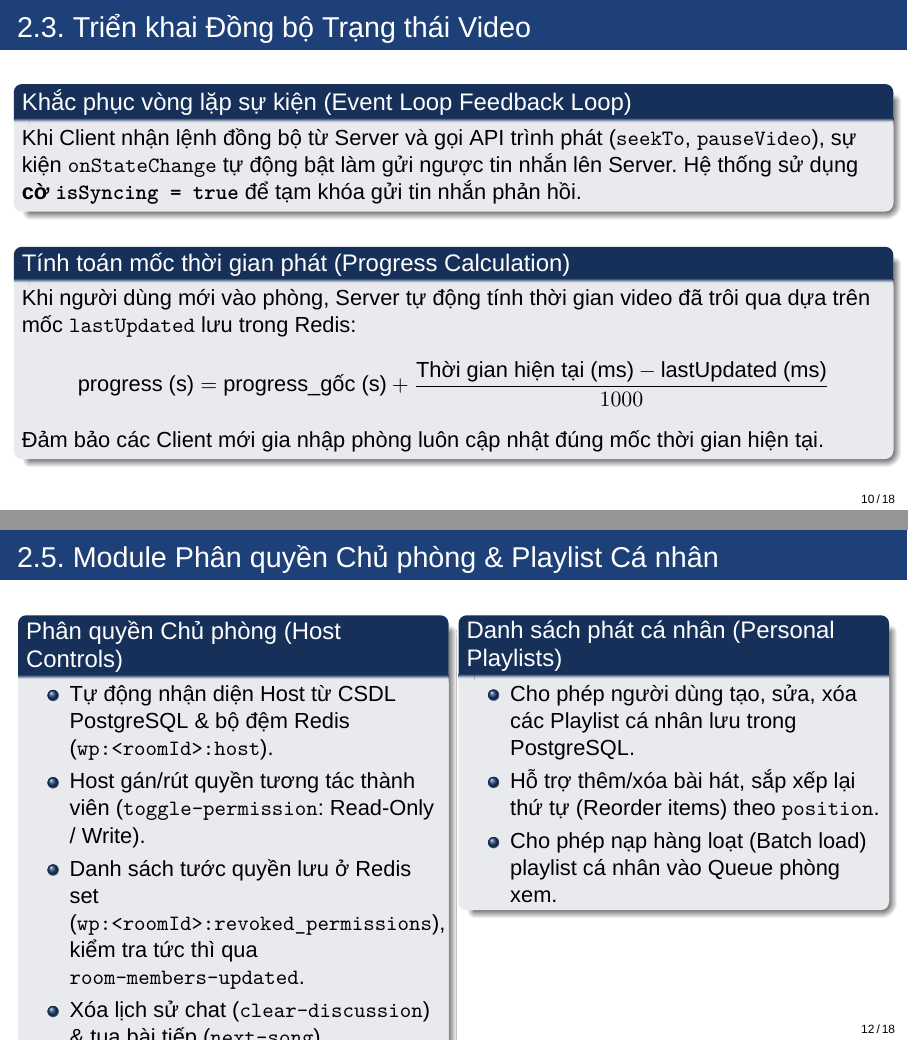
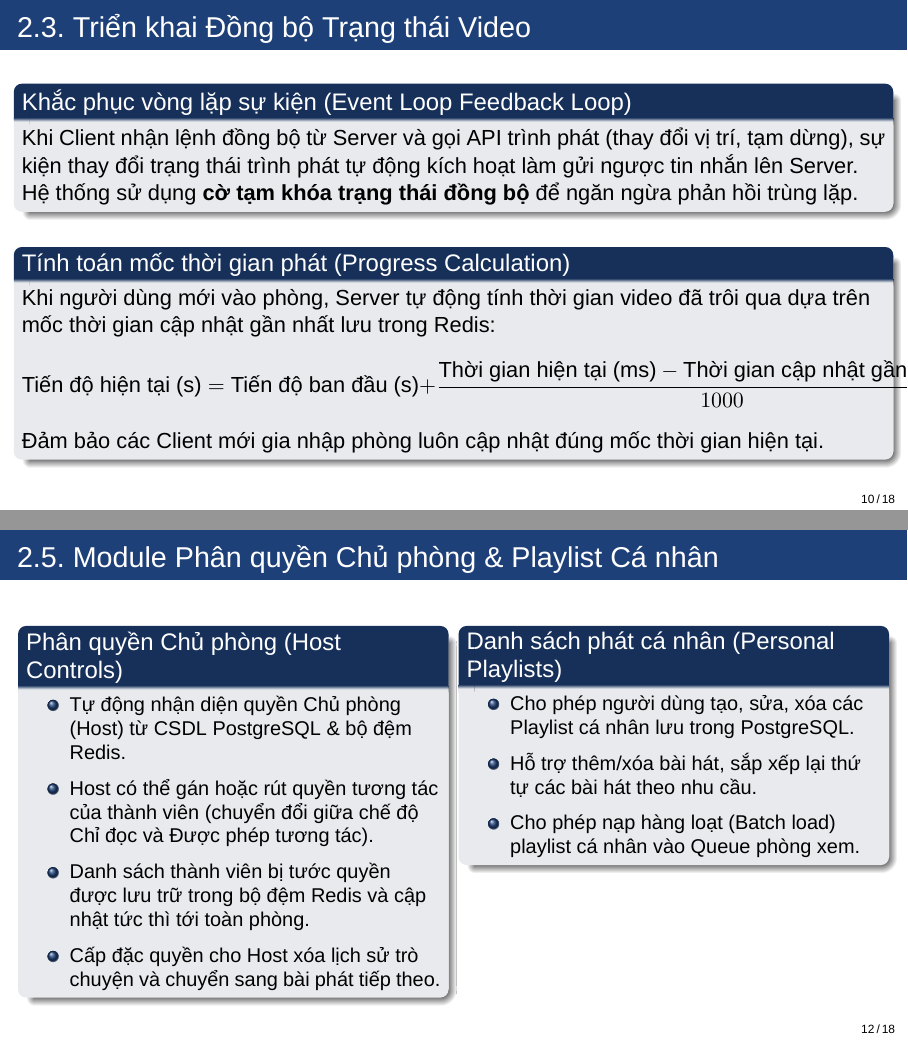
Before and after one commit to Neitman/CWH, LaTeX slides (internSlide/slide.tex): pages 10 and 12 of 18, joined at a grey line. Compiled offline with XeLaTeX; a missing font is replaced by an installed copy or a similar font.

Commit message:
docs: update slide

```diff
--- a/internSlide/slide.tex
+++ b/internSlide/slide.tex
@@ -237,13 +237,13 @@
 
 \begin{frame}{2.3. Triển khai Đồng bộ Trạng thái Video}
     \begin{block}{Khắc phục vòng lặp sự kiện (Event Loop Feedback Loop)}
-        Khi Client nhận lệnh đồng bộ từ Server và gọi API trình phát (\texttt{seekTo}, \texttt{pauseVideo}), sự kiện \texttt{onStateChange} tự động bật làm gửi ngược tin nhắn lên Server. Hệ thống sử dụng \textbf{cờ \texttt{isSyncing = true}} để tạm khóa gửi tin nhắn phản hồi.
+        Khi Client nhận lệnh đồng bộ từ Server và gọi API trình phát (thay đổi vị trí, tạm dừng), sự kiện thay đổi trạng thái trình phát tự động kích hoạt làm gửi ngược tin nhắn lên Server. Hệ thống sử dụng \textbf{cờ tạm khóa trạng thái đồng bộ} để ngăn ngừa phản hồi trùng lặp.
     \end{block}
 
     \vspace{0.2cm}
     \begin{block}{Tính toán mốc thời gian phát (Progress Calculation)}
-        Khi người dùng mới vào phòng, Server tự động tính thời gian video đã trôi qua dựa trên mốc \texttt{lastUpdated} lưu trong Redis:
-        \[ \text{progress (s)} = \text{progress\_gốc (s)} + \frac{\text{Thời gian hiện tại (ms)} - \text{lastUpdated (ms)}}{1000} \]
+        Khi người dùng mới vào phòng, Server tự động tính thời gian video đã trôi qua dựa trên mốc thời gian cập nhật gần nhất lưu trong Redis:
+        \[ \text{Tiến độ hiện tại (s)} = \text{Tiến độ ban đầu (s)} + \frac{\text{Thời gian hiện tại (ms)} - \text{Thời gian cập nhật gần nhất (ms)}}{1000} \]
         Đảm bảo các Client mới gia nhập phòng luôn cập nhật đúng mốc thời gian hiện tại.
     \end{block}
 \end{frame}
@@ -275,20 +275,22 @@
     \begin{columns}[T]
         \begin{column}{0.48\textwidth}
             \begin{block}{Phân quyền Chủ phòng (Host Controls)}
+                \small
                 \begin{itemize}
-                    \item Tự động nhận diện Host từ CSDL PostgreSQL \& bộ đệm Redis (\texttt{wp:<roomId>:host}).
-                    \item Host gán/rút quyền tương tác thành viên (\texttt{toggle-permission}: Read-Only / Write).
-                    \item Danh sách tước quyền lưu ở Redis set (\texttt{wp:<roomId>:revoked\_permissions}), kiểm tra tức thì qua \texttt{room-members-updated}.
-                    \item Xóa lịch sử chat (\texttt{clear-discussion}) \& tua bài tiếp (\texttt{next-song}).
+                    \item Tự động nhận diện quyền Chủ phòng (Host) từ CSDL PostgreSQL \& bộ đệm Redis.
+                    \item Host có thể gán hoặc rút quyền tương tác của thành viên (chuyển đổi giữa chế độ Chỉ đọc và Được phép tương tác).
+                    \item Danh sách thành viên bị tước quyền được lưu trữ trong bộ đệm Redis và cập nhật tức thì tới toàn phòng.
+                    \item Cấp đặc quyền cho Host xóa lịch sử trò chuyện và chuyển sang bài phát tiếp theo.
                 \end{itemize}
             \end{block}
         \end{column}
 
         \begin{column}{0.48\textwidth}
             \begin{block}{Danh sách phát cá nhân (Personal Playlists)}
+                \small
                 \begin{itemize}
                     \item Cho phép người dùng tạo, sửa, xóa các Playlist cá nhân lưu trong PostgreSQL.
-                    \item Hỗ trợ thêm/xóa bài hát, sắp xếp lại thứ tự (Reorder items) theo \texttt{position}.
+                    \item Hỗ trợ thêm/xóa bài hát, sắp xếp lại thứ tự các bài hát theo nhu cầu.
                     \item Cho phép nạp hàng loạt (Batch load) playlist cá nhân vào Queue phòng xem.
                 \end{itemize}
             \end{block}
@@ -375,7 +377,7 @@
                 \begin{itemize}
                     \item \textbf{Đồng bộ trạng thái:} Truyền nhận các lệnh Play, Pause, Seek tức thời tới tất cả Client trong phòng.
                     \item \textbf{Tính toán thời gian:} Tự động cập nhật mốc thời gian phát chuẩn khi Client mới gia nhập phòng.
-                    \item \textbf{Khử vòng lặp sự kiện:} Sử dụng cơ chế tạm khóa ($isSyncing$) để tránh phản hồi trùng lặp.
+                    \item \textbf{Khử vòng lặp sự kiện:} Sử dụng cờ tạm khóa trạng thái đồng bộ để tránh phản hồi trùng lặp.
                     \item \textit{Kết luận:} Đảm bảo tính nhất quán trạng thái phòng xem nhóm thời gian thực.
                 \end{itemize}
             \end{block}
```
Also changed, not shown: internSlide/slide.pdf, internSlide/slide.tex (32 more changed lines), 1 other file.
